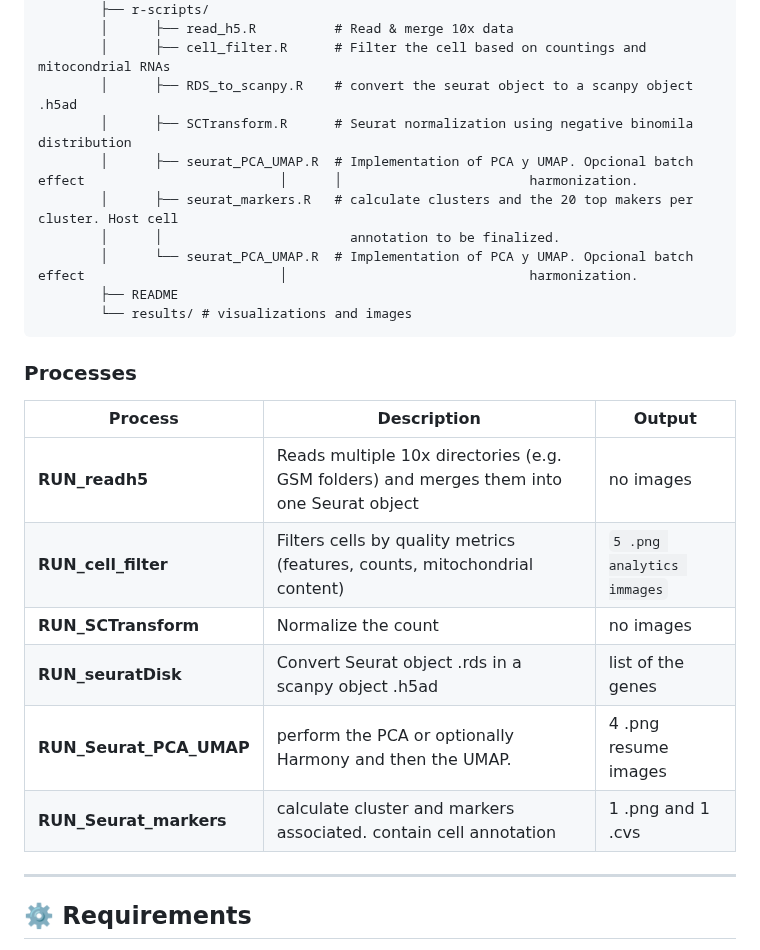
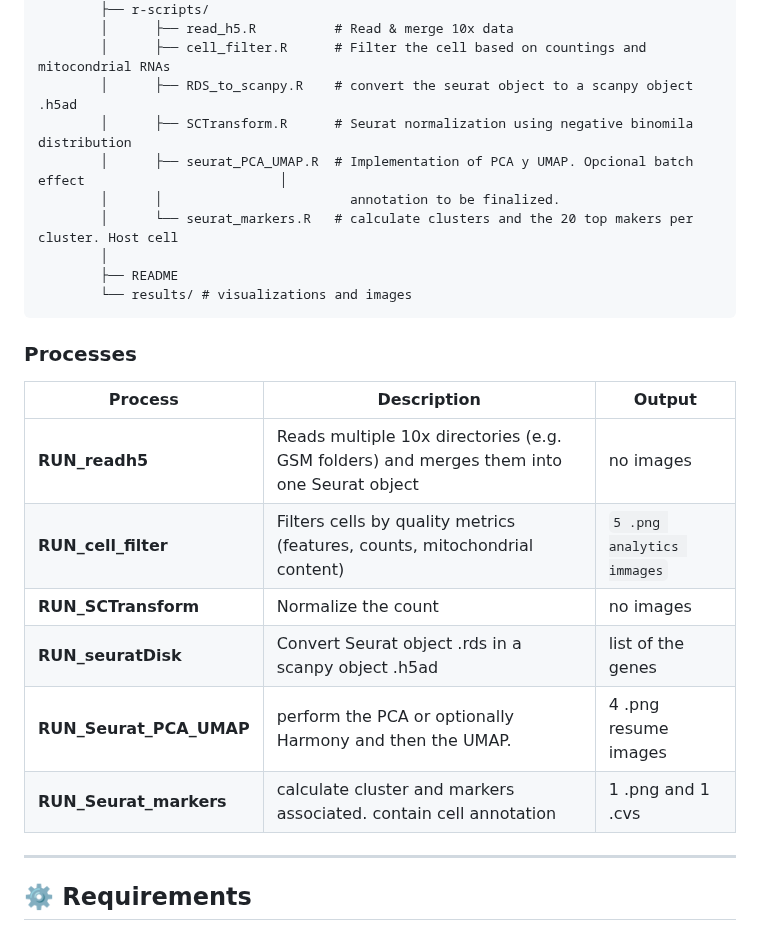
Before and after one commit to bontix-77/scRNAseq, a Markdown page: Code/nf-scRNA/README.md, the part around one of its changes. Drawn GitHub-style.

````diff
--- a/Code/nf-scRNA/README.md
+++ b/Code/nf-scRNA/README.md
@@ -20,10 +20,10 @@ Code/
         │      ├── cell_filter.R      # Filter the cell based on countings and mitocondrial RNAs
         │      ├── RDS_to_scanpy.R    # convert the seurat object to a scanpy object .h5ad
         │      ├── SCTransform.R      # Seurat normalization using negative binomila distribution
-        │      ├── seurat_PCA_UMAP.R  # Implementation of PCA y UMAP. Opcional batch effect                         │      │                        harmonization.
-        │      ├── seurat_markers.R   # calculate clusters and the 20 top makers per cluster. Host cell
+        │      ├── seurat_PCA_UMAP.R  # Implementation of PCA y UMAP. Opcional batch effect                         │
         │      │                        annotation to be finalized.
-        │      └── seurat_PCA_UMAP.R  # Implementation of PCA y UMAP. Opcional batch effect                         │                               harmonization.
+        │      └── seurat_markers.R   # calculate clusters and the 20 top makers per cluster. Host cell
+        │
         ├── README
         └── results/ # visualizations and images
 ```
@@ -31,13 +31,13 @@ Code/
 ### Processes
 
 | Process | Description | Output |
-|------------------|------------------------------------|------------------|
+|-------------------|-----------------------------------|-------------------|
 | **RUN_readh5** | Reads multiple 10x directories (e.g. GSM folders) and merges them into one Seurat object | no images |
 | **RUN_cell_filter** | Filters cells by quality metrics (features, counts, mitochondrial content) | `5 .png analytics immages` |
 | **RUN_SCTransform** | Normalize the count | no images |
-| **RUN_seuratDisk** | Convert Seurat object .rds in a scanpy object .h5ad |  list of the genes |
+| **RUN_seuratDisk** | Convert Seurat object .rds in a scanpy object .h5ad | list of the genes |
 | **RUN_Seurat_PCA_UMAP** | perform the PCA or optionally Harmony and then the UMAP. | 4 .png resume images |
-| **RUN_Seurat_markers** |  calculate cluster and markers associated. contain cell annotation |  1 .png and 1 .cvs |
+| **RUN_Seurat_markers** | calculate cluster and markers associated. contain cell annotation | 1 .png and 1 .cvs |
 
 ------------------------------------------------------------------------
 
````
Also changed, not shown: other parts of Code/nf-scRNA/README.md (+1 -2 lines).
